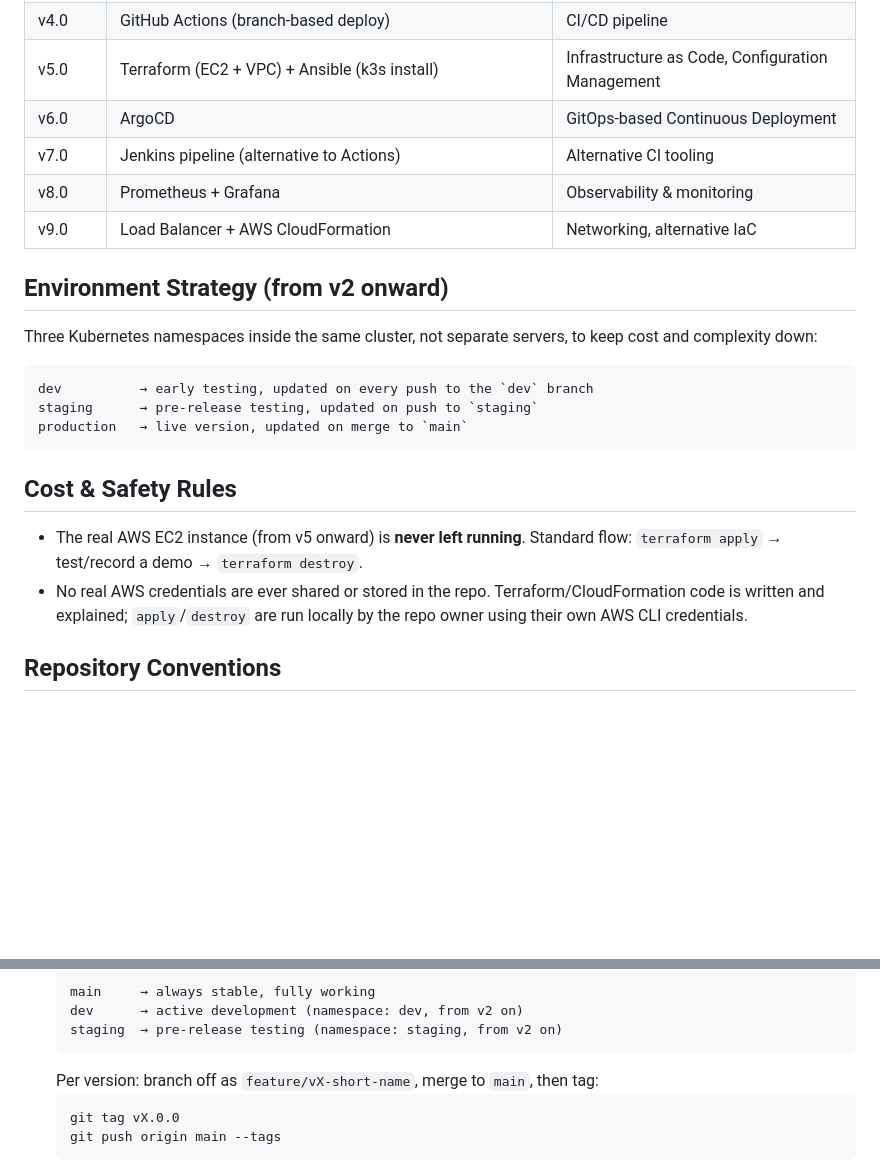
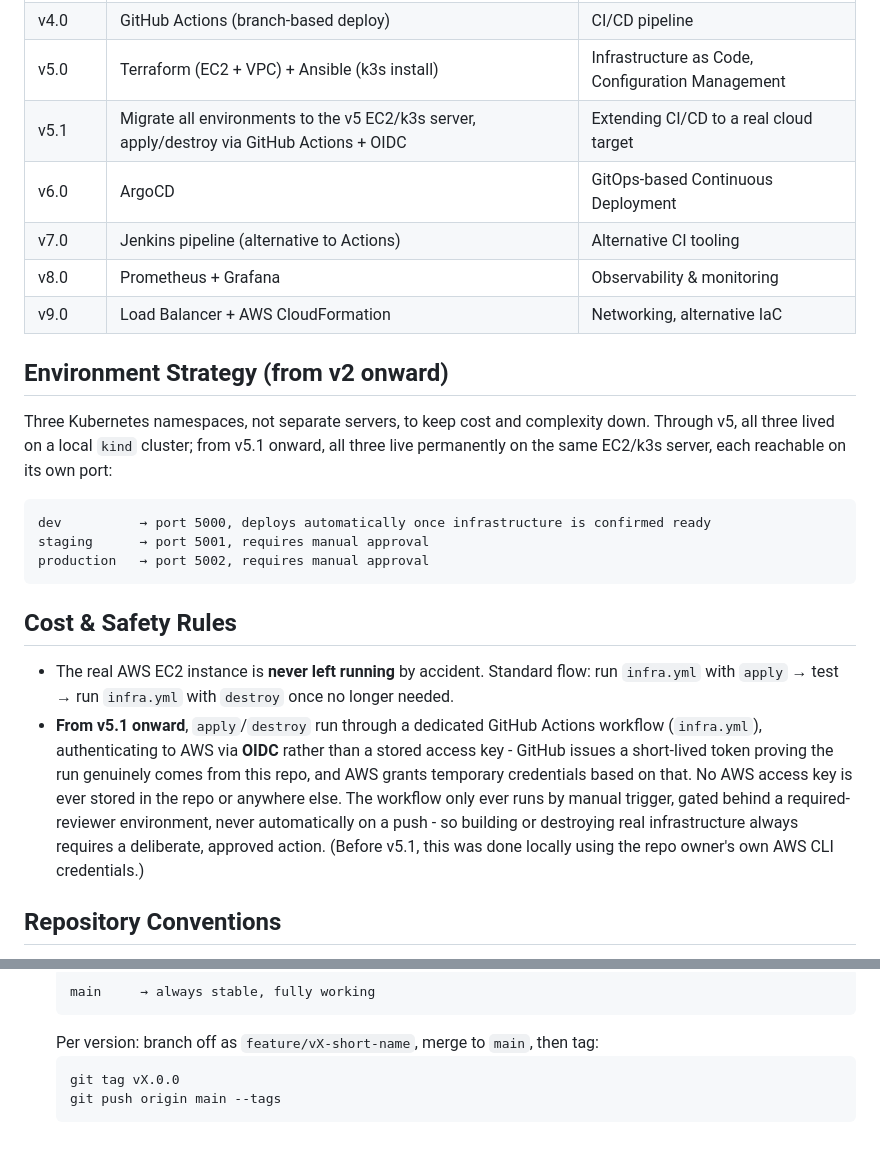
Before and after one commit to henrysolomon-devops/devops-cicd-pipeline, a Markdown page: PROJECT_PLAN.md, 2 parts joined by grey strips. GitHub-like rendering; blank space fills up the shorter version.

````diff
--- a/PROJECT_PLAN.md
+++ b/PROJECT_PLAN.md
@@ -19,6 +19,7 @@ system. The purpose is twofold:
 | v3.0 | Helm chart | Package management for Kubernetes |
 | v4.0 | GitHub Actions (branch-based deploy) | CI/CD pipeline |
 | v5.0 | Terraform (EC2 + VPC) + Ansible (k3s install) | Infrastructure as Code, Configuration Management |
+| v5.1 | Migrate all environments to the v5 EC2/k3s server, apply/destroy via GitHub Actions + OIDC | Extending CI/CD to a real cloud target |
 | v6.0 | ArgoCD | GitOps-based Continuous Deployment |
 | v7.0 | Jenkins pipeline (alternative to Actions) | Alternative CI tooling |
 | v8.0 | Prometheus + Grafana | Observability & monitoring |
@@ -26,23 +27,33 @@ system. The purpose is twofold:
 
 ## Environment Strategy (from v2 onward)
 
-Three Kubernetes namespaces inside the same cluster, not separate
-servers, to keep cost and complexity down:
+Three Kubernetes namespaces, not separate servers, to keep cost and
+complexity down. Through v5, all three lived on a local `kind` cluster;
+from v5.1 onward, all three live permanently on the same EC2/k3s server,
+each reachable on its own port:
 
 ```
-dev          → early testing, updated on every push to the `dev` branch
-staging      → pre-release testing, updated on push to `staging`
-production   → live version, updated on merge to `main`
+dev          → port 5000, deploys automatically once infrastructure is confirmed ready
+staging      → port 5001, requires manual approval
+production   → port 5002, requires manual approval
 ```
 
 ## Cost & Safety Rules
 
-- The real AWS EC2 instance (from v5 onward) is **never left running**.
-  Standard flow: `terraform apply` → test/record a demo → `terraform destroy`.
-- No real AWS credentials are ever shared or stored in the repo.
-  Terraform/CloudFormation code is written and explained;
-  `apply`/`destroy` are run locally by the repo owner using their own
-  AWS CLI credentials.
+- The real AWS EC2 instance is **never left running** by accident.
+  Standard flow: run `infra.yml` with `apply` → test → run `infra.yml`
+  with `destroy` once no longer needed.
+- **From v5.1 onward**, `apply`/`destroy` run through a dedicated GitHub
+  Actions workflow (`infra.yml`), authenticating to AWS via **OIDC**
+  rather than a stored access key - GitHub issues a short-lived token
+  proving the run genuinely comes from this repo, and AWS grants
+  temporary credentials based on that. No AWS access key is ever stored
+  in the repo or anywhere else. The workflow only ever runs by manual
+  trigger, gated behind a required-reviewer environment, never
+  automatically on a push - so building or destroying real
+  infrastructure always requires a deliberate, approved action.
+  (Before v5.1, this was done locally using the repo owner's own AWS
+  CLI credentials.)
 
 ## Repository Conventions
 
@@ -59,8 +70,6 @@ production   → live version, updated on merge to `main`
 - **Branching:**
   ```
   main     → always stable, fully working
-  dev      → active development (namespace: dev, from v2 on)
-  staging  → pre-release testing (namespace: staging, from v2 on)
   ```
   Per version: branch off as `feature/vX-short-name`, merge to `main`,
   then tag:
````
Also changed, not shown: README.md (+12 -6 lines), docs/v5.1-aws-migration.md (added, +110 -0 lines).
